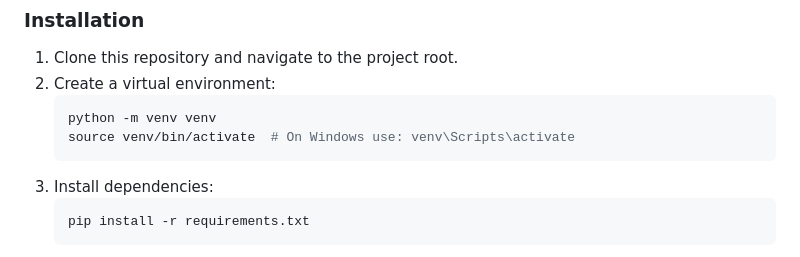
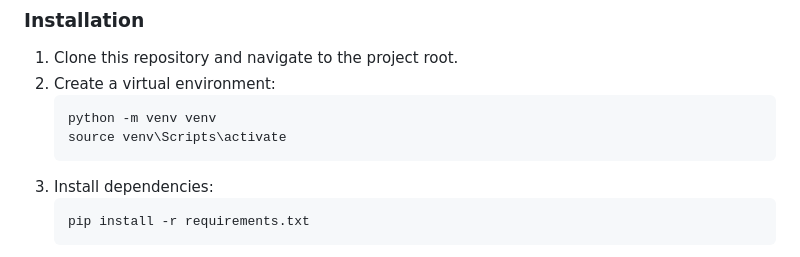
Before and after one commit to Vasu-Rocks/Sankar_Intership-Smart-Task-Management-System, a Markdown page: README.md, the part around the change. GitHub-like rendering.

````diff
--- a/README.md
+++ b/README.md
@@ -84,7 +84,7 @@ Follow these steps to get a local copy up and running.
 2. Create a virtual environment:
    ```bash
    python -m venv venv
-   source venv/bin/activate  # On Windows use: venv\Scripts\activate
+   source venv\Scripts\activate
    ```
 3. Install dependencies:
    ```bash
````
